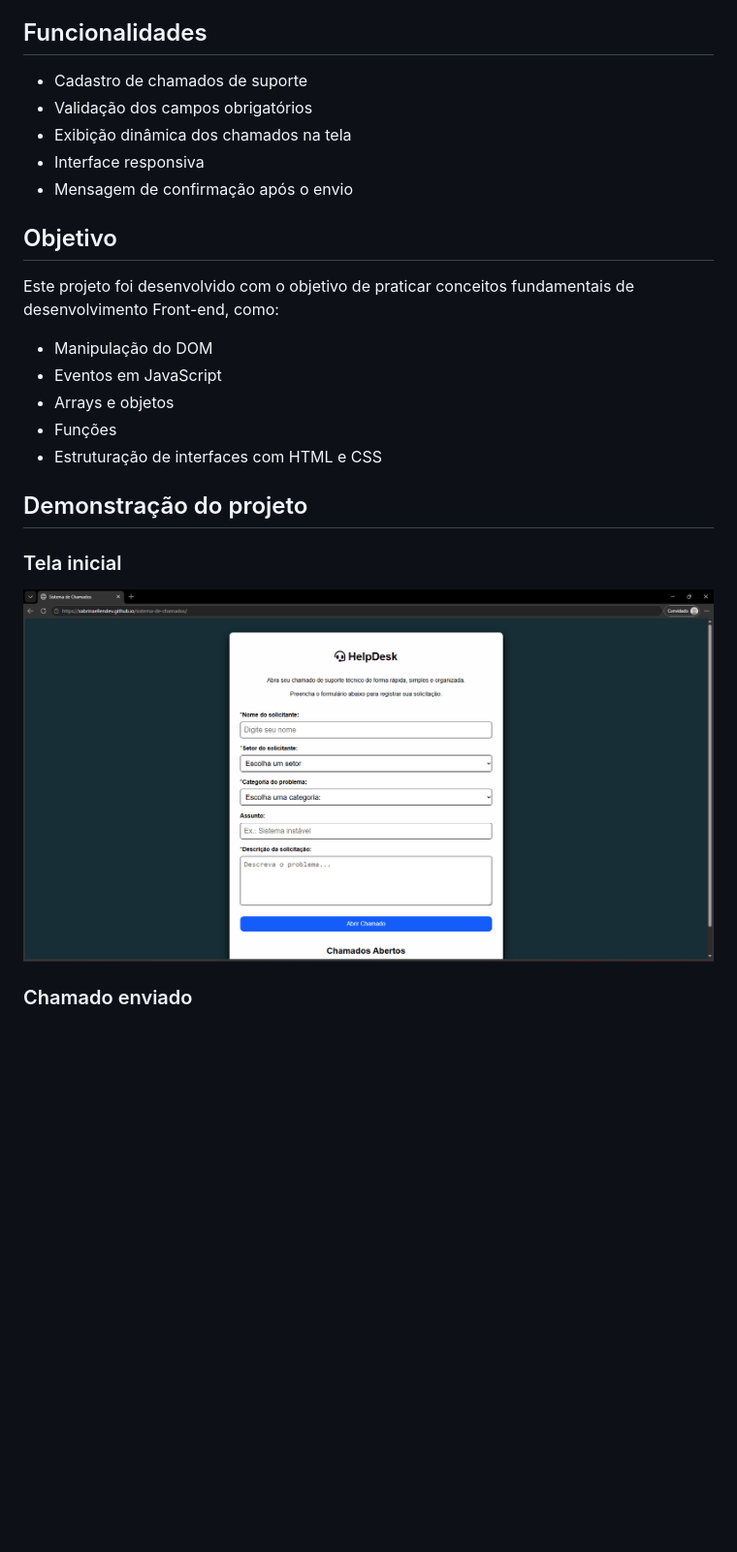
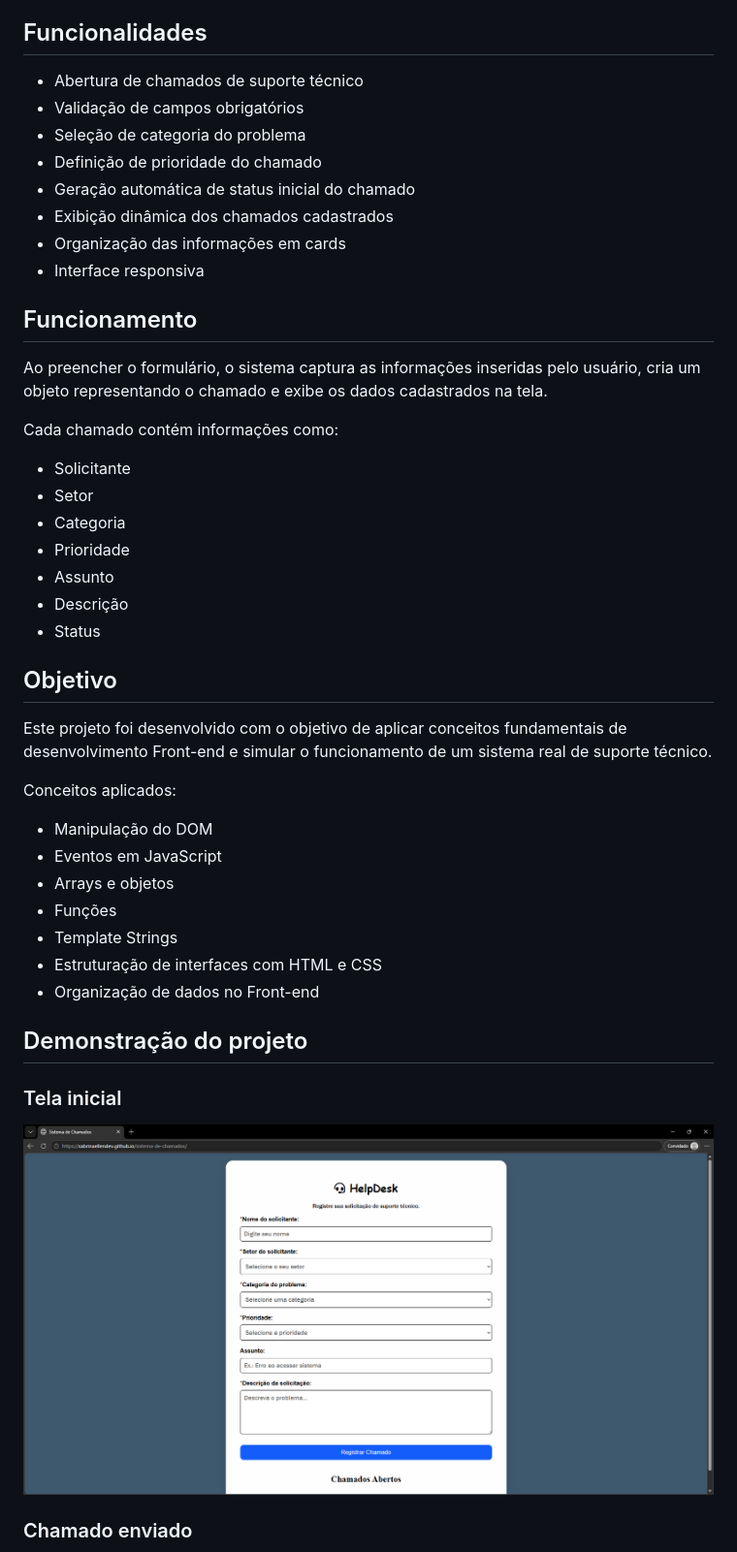
Before and after one commit to Sabrinaellendev/sistema-de-chamados, a Markdown page: README.md, the part around the change printed below. Shown: that part at 97% size. Rendered like a GitHub page; pictures changed too: img/i1.png (deleted), img/inicialtela.png (added); blank space fills up the shorter version.

```diff
--- a/README.md
+++ b/README.md
@@ -16,27 +18,49 @@ https://sabrinaellendev.github.io/sistema-de-chamados/
 
 ## Funcionalidades
 
-- Cadastro de chamados de suporte
-- Validação dos campos obrigatórios
-- Exibição dinâmica dos chamados na tela
+- Abertura de chamados de suporte técnico
+- Validação de campos obrigatórios
+- Seleção de categoria do problema
+- Definição de prioridade do chamado
+- Geração automática de status inicial do chamado
+- Exibição dinâmica dos chamados cadastrados
+- Organização das informações em cards
 - Interface responsiva
-- Mensagem de confirmação após o envio
+
+## Funcionamento
+
+Ao preencher o formulário, o sistema captura as informações inseridas pelo usuário, cria um objeto representando o chamado e exibe os dados cadastrados na tela.
+
+Cada chamado contém informações como:
+
+- Solicitante
+- Setor
+- Categoria
+- Prioridade
+- Assunto
+- Descrição
+- Status
 
 ## Objetivo
 
-Este projeto foi desenvolvido com o objetivo de praticar conceitos fundamentais de desenvolvimento Front-end, como:
+Este projeto foi desenvolvido com o objetivo de aplicar conceitos fundamentais de desenvolvimento Front-end e simular o funcionamento de um sistema real de suporte técnico.
+
+Conceitos aplicados:
 
 - Manipulação do DOM
 - Eventos em JavaScript
 - Arrays e objetos
 - Funções
+- Template Strings
 - Estruturação de interfaces com HTML e CSS
+- Organização de dados no Front-end
+
 
 ## Demonstração do projeto
 
 ### Tela inicial
 
-![Tela inicial do sistema](img/i1.png)
+![Tela inicial do sistema](img/inicialtela.png)
 
 ### Chamado enviado
 
```
Also changed, not shown: other parts of README.md (+5 -3 lines), img/card chamados.png (added), img/confirmaçãook.png (added), img/i3f.png (deleted), img/testconfirm.png (deleted).
